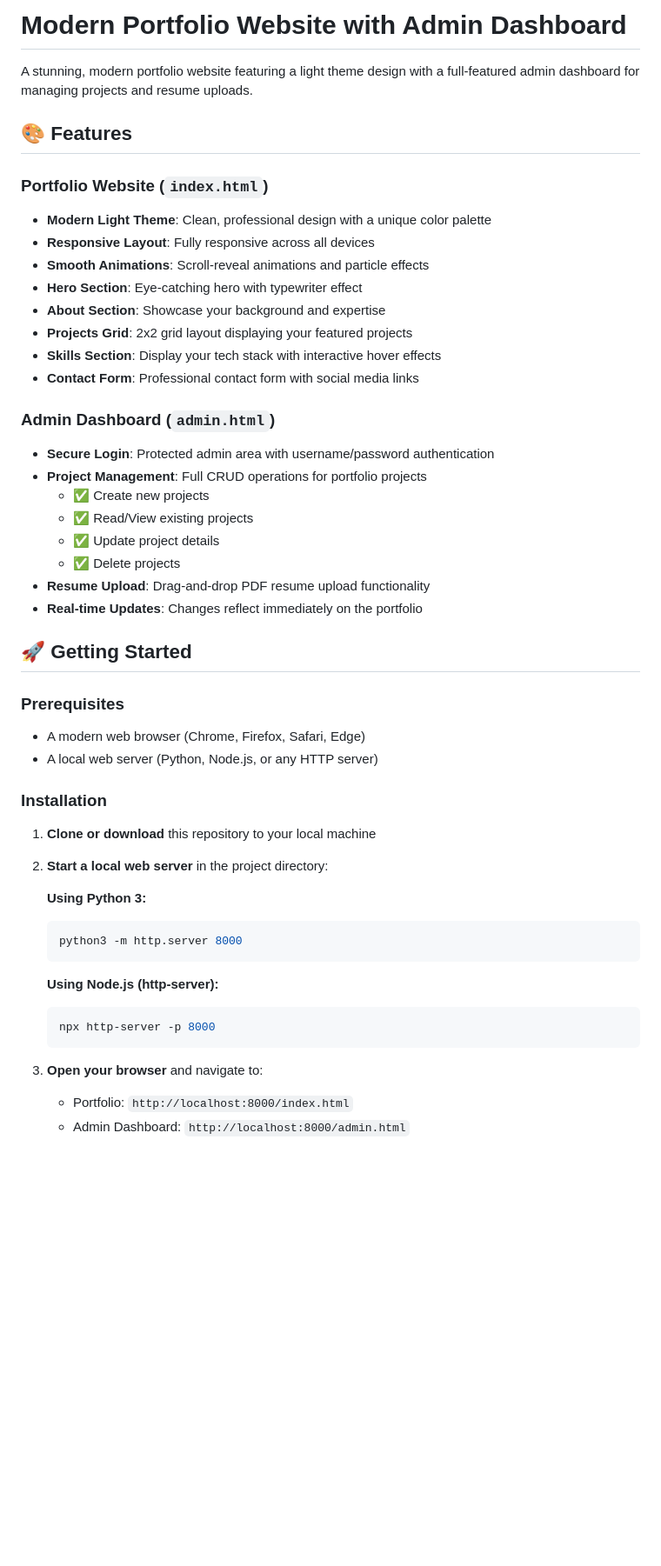
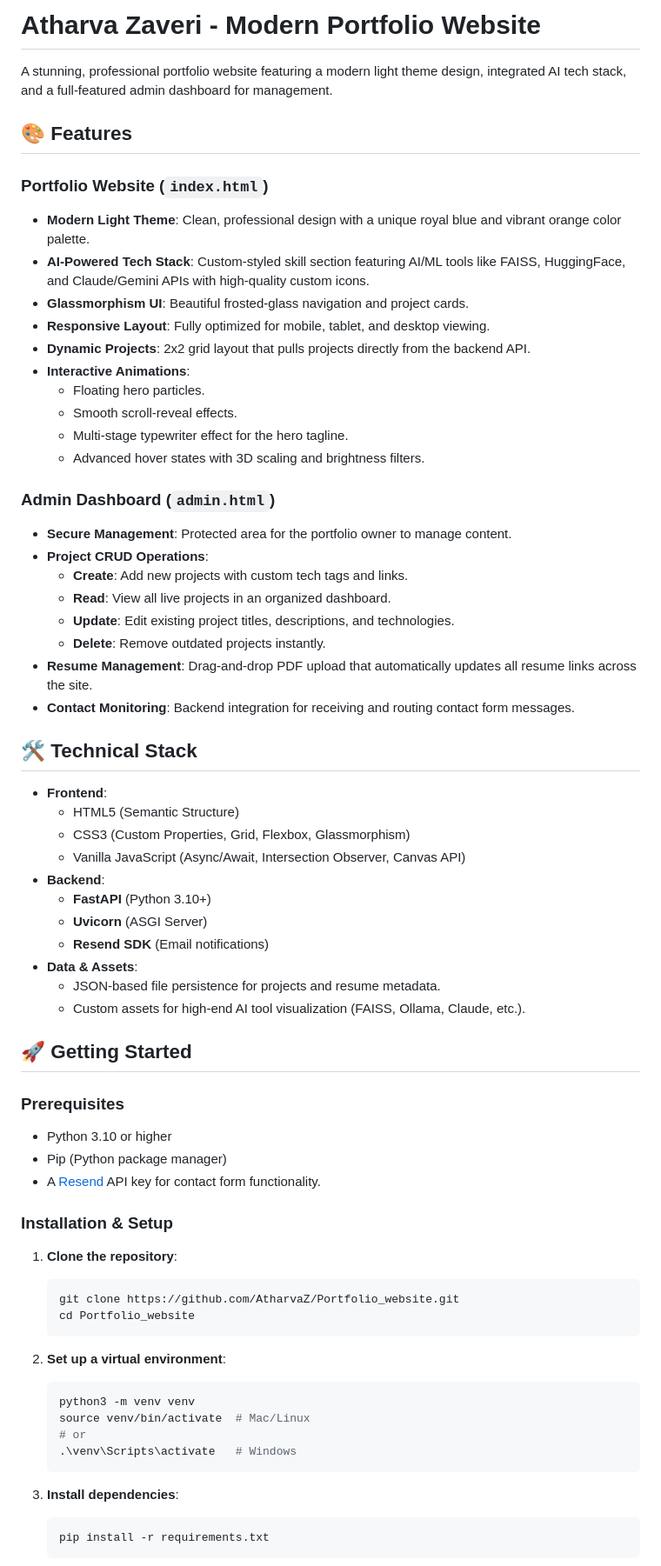
Before and after one commit to AtharvaZ/Portfolio_website, a Markdown page: README.md, the part around the change printed below. Shown: that part at 87% size. GitHub-like rendering; blank space fills up the shorter version.

````diff
--- a/README.md
+++ b/README.md
@@ -1,52 +1,70 @@
-# Modern Portfolio Website with Admin Dashboard
+# Atharva Zaveri - Modern Portfolio Website
 
-A stunning, modern portfolio website featuring a light theme design with a full-featured admin dashboard for managing projects and resume uploads.
+A stunning, professional portfolio website featuring a modern light theme design, integrated AI tech stack, and a full-featured admin dashboard for management.
 
 ## 🎨 Features
 
 ### Portfolio Website (`index.html`)
-- **Modern Light Theme**: Clean, professional design with a unique color palette
-- **Responsive Layout**: Fully responsive across all devices
-- **Smooth Animations**: Scroll-reveal animations and particle effects
-- **Hero Section**: Eye-catching hero with typewriter effect
-- **About Section**: Showcase your background and expertise
-- **Projects Grid**: 2x2 grid layout displaying your featured projects
-- **Skills Section**: Display your tech stack with interactive hover effects
-- **Contact Form**: Professional contact form with social media links
+- **Modern Light Theme**: Clean, professional design with a unique royal blue and vibrant orange color palette.
+- **AI-Powered Tech Stack**: Custom-styled skill section featuring AI/ML tools like FAISS, HuggingFace, and Claude/Gemini APIs with high-quality custom icons.
+- **Glassmorphism UI**: Beautiful frosted-glass navigation and project cards.
+- **Responsive Layout**: Fully optimized for mobile, tablet, and desktop viewing.
+- **Dynamic Projects**: 2x2 grid layout that pulls projects directly from the backend API.
+- **Interactive Animations**:
+  - Floating hero particles.
+  - Smooth scroll-reveal effects.
+  - Multi-stage typewriter effect for the hero tagline.
+  - Advanced hover states with 3D scaling and brightness filters.
 
 ### Admin Dashboard (`admin.html`)
-- **Secure Login**: Protected admin area with username/password authentication
-- **Project Management**: Full CRUD operations for portfolio projects
-  - ✅ Create new projects
-  - ✅ Read/View existing projects
-  - ✅ Update project details
-  - ✅ Delete projects
-- **Resume Upload**: Drag-and-drop PDF resume upload functionality
-- **Real-time Updates**: Changes reflect immediately on the portfolio
+- **Secure Management**: Protected area for the portfolio owner to manage content.
+- **Project CRUD Operations**:
+  - **Create**: Add new projects with custom tech tags and links.
+  - **Read**: View all live projects in an organized dashboard.
+  - **Update**: Edit existing project titles, descriptions, and technologies.
+  - **Delete**: Remove outdated projects instantly.
+- **Resume Management**: Drag-and-drop PDF upload that automatically updates all resume links across the site.
+- **Contact Monitoring**: Backend integration for receiving and routing contact form messages.
+
+## 🛠️ Technical Stack
+
+- **Frontend**:
+  - HTML5 (Semantic Structure)
+  - CSS3 (Custom Properties, Grid, Flexbox, Glassmorphism)
+  - Vanilla JavaScript (Async/Await, Intersection Observer, Canvas API)
+- **Backend**:
+  - **FastAPI** (Python 3.10+)
+  - **Uvicorn** (ASGI Server)
+  - **Resend SDK** (Email notifications)
+- **Data & Assets**:
+  - JSON-based file persistence for projects and resume metadata.
+  - Custom assets for high-end AI tool visualization (FAISS, Ollama, Claude, etc.).
 
 ## 🚀 Getting Started
 
 ### Prerequisites
-- A modern web browser (Chrome, Firefox, Safari, Edge)
-- A local web server (Python, Node.js, or any HTTP server)
+- Python 3.10 or higher
+- Pip (Python package manager)
+- A [Resend](https://resend.com/) API key for contact form functionality.
 
-### Installation
+### Installation & Setup
 
-1. **Clone or download** this repository to your local machine
-
-2. **Start a local web server** in the project directory:
-
-   **Using Python 3:**
+1. **Clone the repository**:
    ```bash
-   python3 -m http.server 8000
+   git clone https://github.com/AtharvaZ/Portfolio_website.git
+   cd Portfolio_website
    ```
 
-   **Using Node.js (http-server):**
+2. **Set up a virtual environment**:
    ```bash
-   npx http-server -p 8000
+   python3 -m venv venv
+   source venv/bin/activate  # Mac/Linux
+   # or
+   .\venv\Scripts\activate   # Windows
    ```
 
-3. **Open your browser** and navigate to:
-   - Portfolio: `http://localhost:8000/index.html`
-   - Admin Dashboard: `http://localhost:8000/admin.html`
+3. **Install dependencies**:
+   ```bash
+   pip install -r requirements.txt
+   ```
 
````
Also changed, not shown: other parts of README.md (+26 -145 lines).
